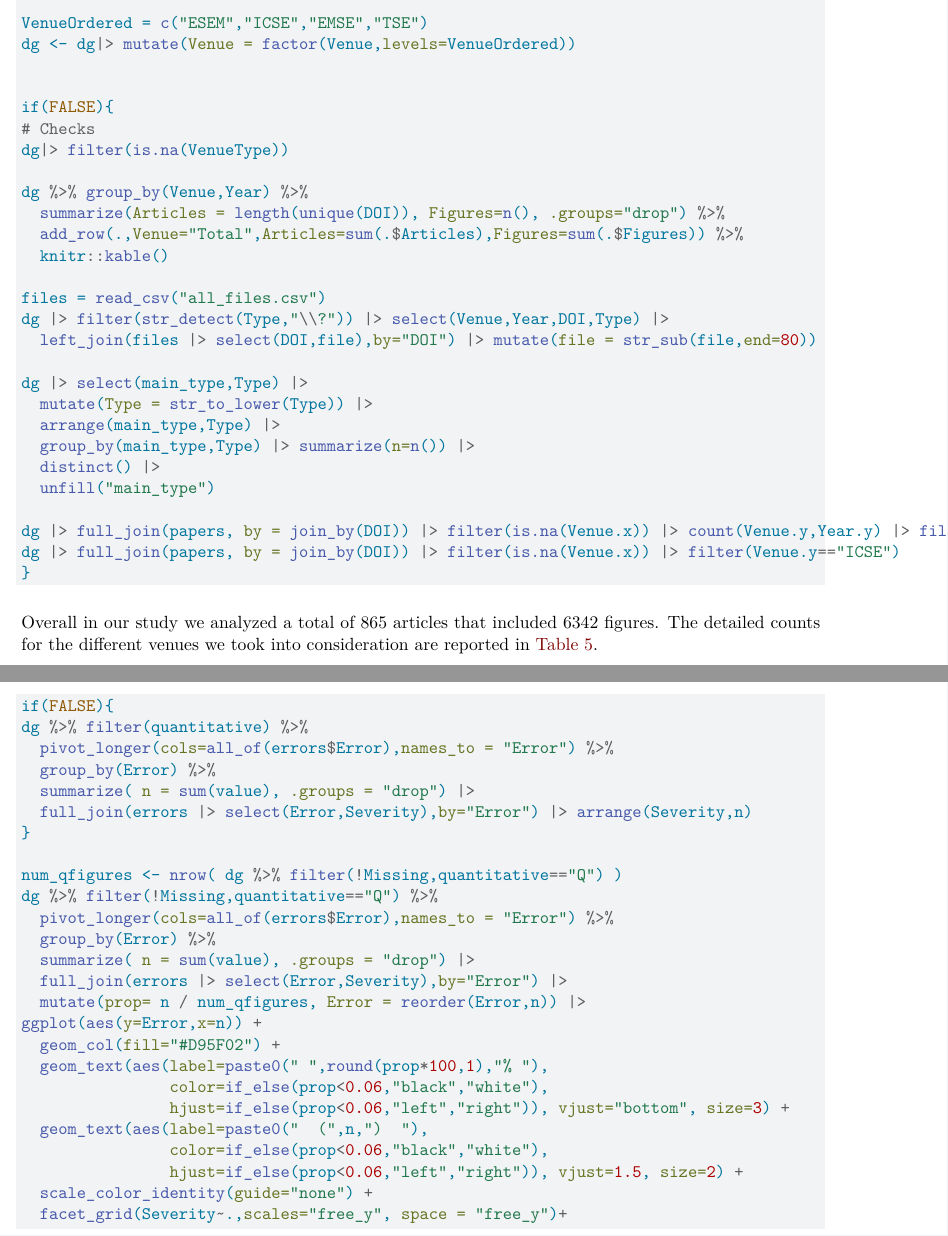
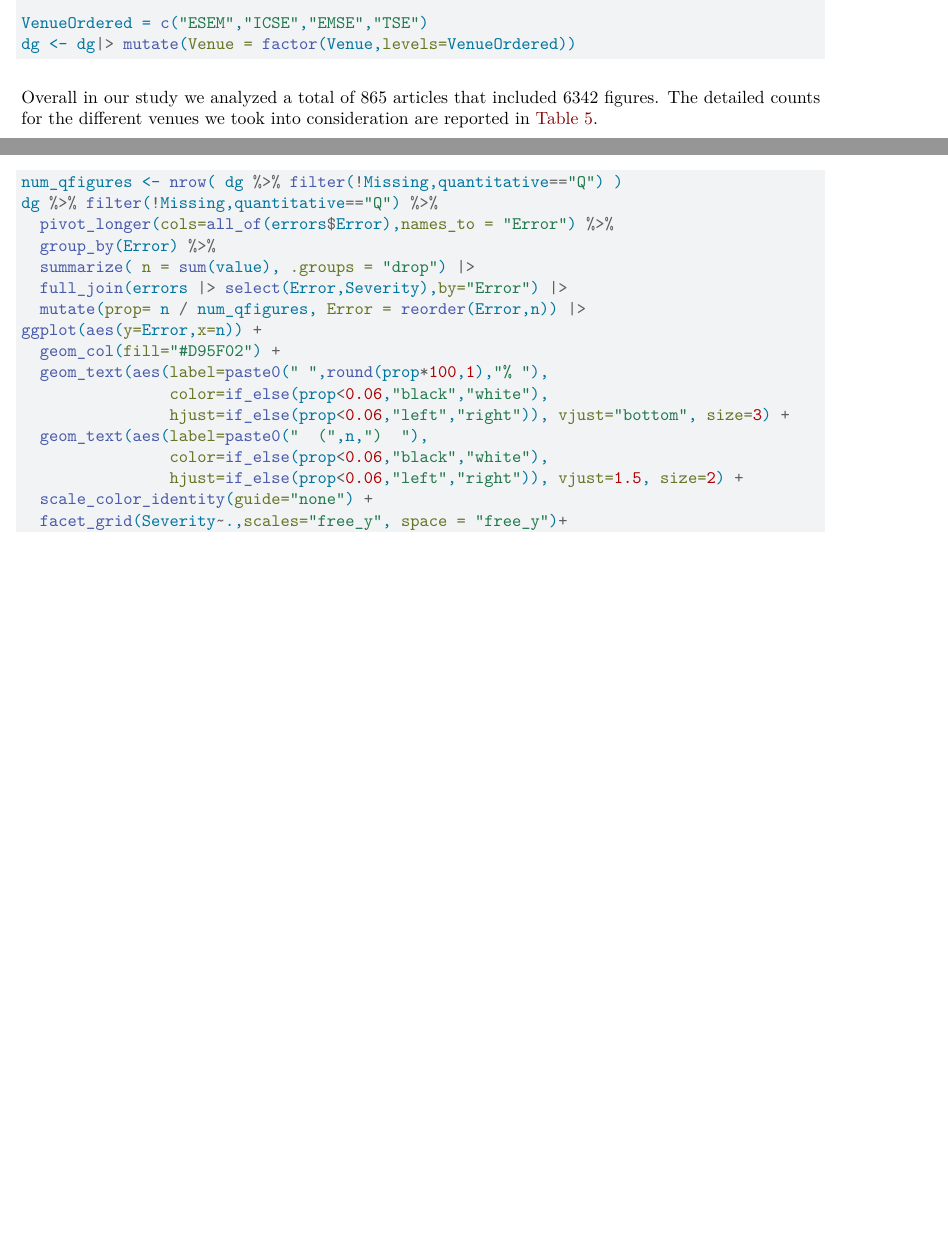
Before and after one commit to mtorchiano/WSESE2025_SEFigures, a Quarto document (FiguresSE.qmd): two parts of pages 8 and 21 of 25 before the commit and two parts of pages 8 and 16 of 19 after it, joined at a grey line, cut so that both start at the same text, the shorter picture padded with empty space. Rendered offline with R 4.5, knitr and Pandoc in place of Quarto, then LaTeX, with nearby package versions; drawn as R Markdown's standard PDF in place of the format the file asks for.

Commit message:
Added readme file, .gitignore, cleaned main file

````diff
--- a/FiguresSE.qmd
+++ b/FiguresSE.qmd
@@ -307,31 +308,6 @@ dg <- papers |>
 
 VenueOrdered = c("ESEM","ICSE","EMSE","TSE")
 dg <- dg|> mutate(Venue = factor(Venue,levels=VenueOrdered))
-
-
-if(FALSE){
-# Checks
-dg|> filter(is.na(VenueType))
-
-dg %>% group_by(Venue,Year) %>%
-  summarize(Articles = length(unique(DOI)), Figures=n(), .groups="drop") %>%
-  add_row(.,Venue="Total",Articles=sum(.$Articles),Figures=sum(.$Figures)) %>%
-  knitr::kable()
-
-files = read_csv("all_files.csv")
-dg |> filter(str_detect(Type,"\\?")) |> select(Venue,Year,DOI,Type) |>
-  left_join(files |> select(DOI,file),by="DOI") |> mutate(file = str_sub(file,end=80))
-
-dg |> select(main_type,Type) |>
-  mutate(Type = str_to_lower(Type)) |>
-  arrange(main_type,Type) |>
-  group_by(main_type,Type) |> summarize(n=n()) |>
-  distinct() |>
-  unfill("main_type")
-
-dg |> full_join(papers, by = join_by(DOI)) |> filter(is.na(Venue.x)) |> count(Venue.y,Year.y) |> filter(Venue.y=="ICSE")
-dg |> full_join(papers, by = join_by(DOI)) |> filter(is.na(Venue.x)) |> filter(Venue.y=="ICSE")
-}
 ```
 
 Overall in our study we analyzed a total of 865 articles that included 6342 figures.
@@ -864,14 +828,6 @@ The errors types are reported divided by severity levels.
 #| fig.width: 6
 #| fig.height: 8
 
-if(FALSE){
-dg %>% filter(quantitative) %>%
-  pivot_longer(cols=all_of(errors$Error),names_to = "Error") %>%
-  group_by(Error) %>%
-  summarize( n = sum(value), .groups = "drop") |>
-  full_join(errors |> select(Error,Severity),by="Error") |> arrange(Severity,n)
-}
-
 num_qfigures <- nrow( dg %>% filter(!Missing,quantitative=="Q") )
 dg %>% filter(!Missing,quantitative=="Q") %>%
   pivot_longer(cols=all_of(errors$Error),names_to = "Error") %>%
````
Also changed, not shown: README.md (added), FiguresSE.qmd (15 more changed lines), 1 other file.
